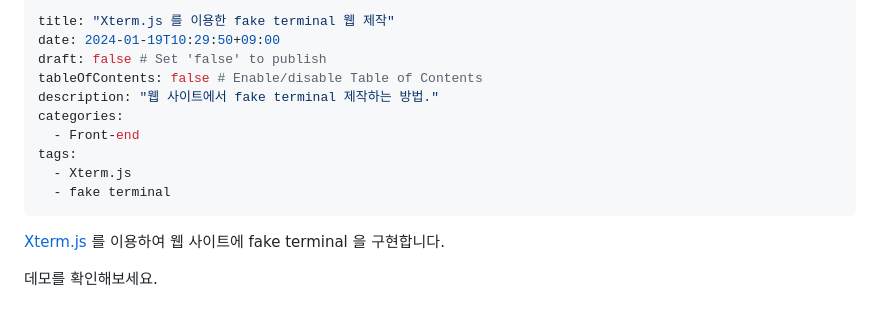
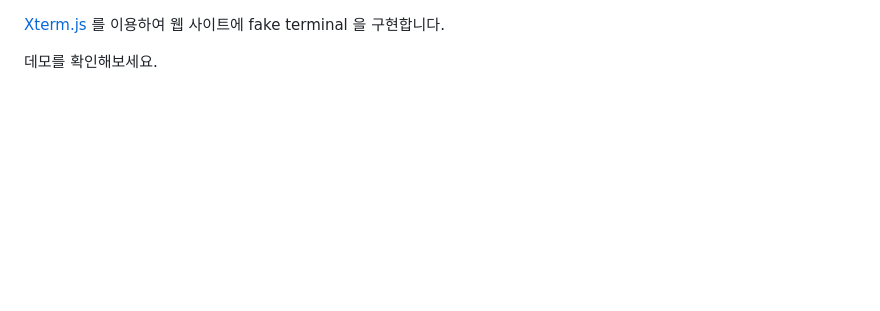
Before and after one commit to hwantage/fake-terminal, a Markdown page: README.md, the part around the change. Drawn GitHub-style; blank space fills up the shorter version.

```diff
--- a/README.md
+++ b/README.md
@@ -1,15 +1,4 @@
----
-title: "Xterm.js 를 이용한 fake terminal 웹 제작"
-date: 2024-01-19T10:29:50+09:00
-draft: false # Set 'false' to publish
-tableOfContents: false # Enable/disable Table of Contents
-description: "웹 사이트에서 fake terminal 제작하는 방법."
-categories:
-  - Front-end
-tags:
-  - Xterm.js
-  - fake terminal
----
+
 
 [Xterm.js](https://xtermjs.org/) 를 이용하여 웹 사이트에 fake terminal 을 구현합니다.
 
```
